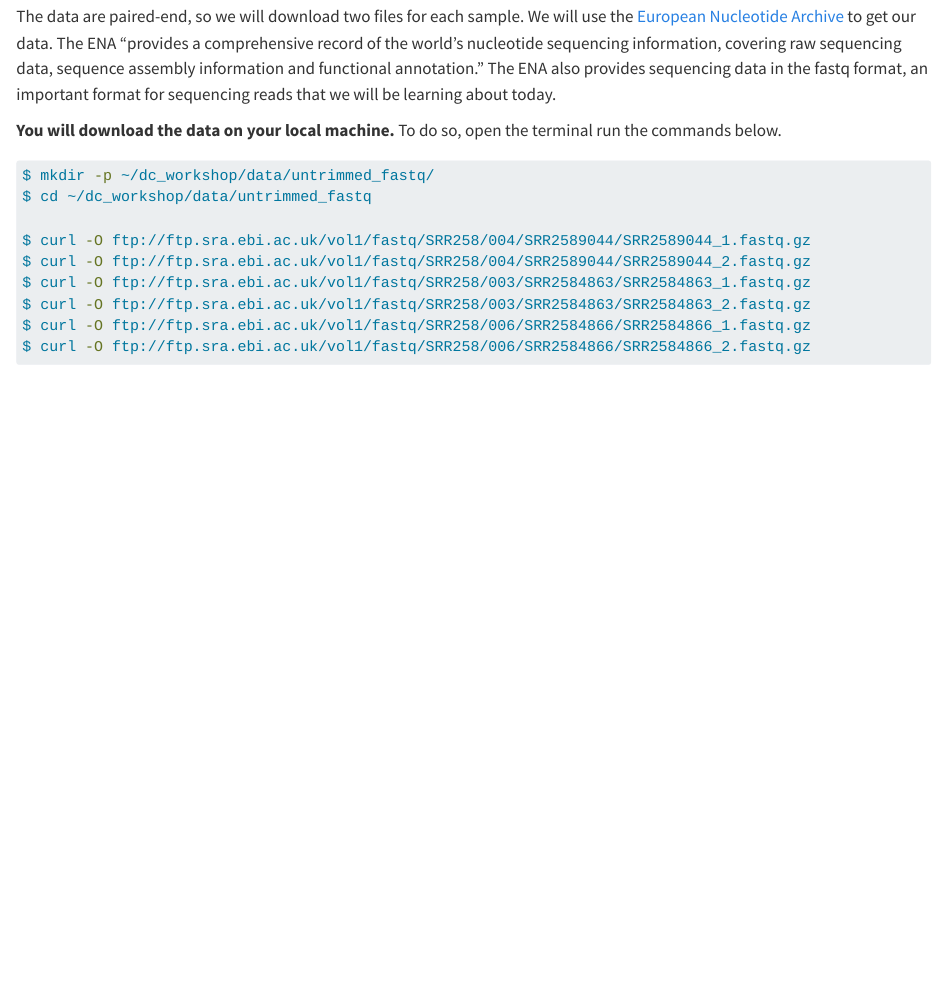
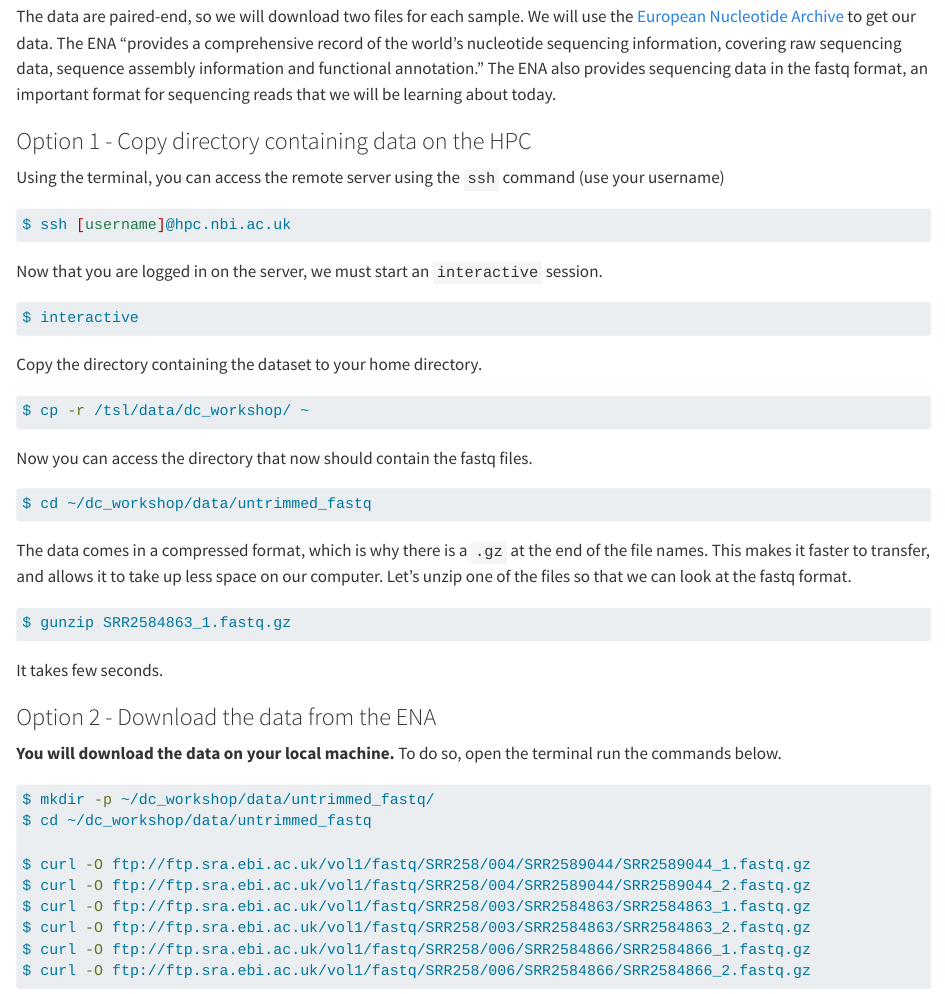
Before and after one commit to TeamMacLean/tsl-wrangling-genomics, a Quarto document (quality-control.qmd): the page in a window 1100 px wide, from 1180 px down. Rendered offline with R 4.5, knitr and Pandoc in place of Quarto, with nearby package versions; long lines of code are wrapped.

Commit message:
Add quick way to get data

````diff
--- a/quality-control.qmd
+++ b/quality-control.qmd
@@ -46,6 +46,42 @@ Often times, the first step in a bioinformatic workflow is getting the data you
 We are studying a population of *Escherichia coli* (designated Ara-3), which were propagated for more than 50,000 generations in a glucose-limited minimal medium. We will be working with three samples from this experiment, one from 5,000 generations, one from 15,000 generations, and one from 50,000 generations. The population changed substantially during the course of the experiment, and we will be exploring how with our variant calling workflow.
 
 The data are paired-end, so we will download two files for each sample. We will use the [European Nucleotide Archive](https://www.ebi.ac.uk/ena) to get our data. The ENA "provides a comprehensive record of the world's nucleotide sequencing information, covering raw sequencing data, sequence assembly information and functional annotation." The ENA also provides sequencing data in the fastq format, an important format for sequencing reads that we will be learning about today.
+
+### Option 1 - Copy directory containing data on the HPC
+
+Using the terminal, you can access the remote server using the `ssh` command (use your username)
+
+``` bash
+$ ssh [username]@hpc.nbi.ac.uk
+```
+
+Now that you are logged in on the server, we must start an `interactive` session.
+
+``` bash
+$ interactive
+```
+
+Copy the directory containing the dataset to your home directory.
+
+``` bash
+$ cp -r /tsl/data/dc_workshop/ ~
+```
+
+Now you can access the directory that now should contain the fastq files.
+
+``` bash
+$ cd ~/dc_workshop/data/untrimmed_fastq
+```
+
+The data comes in a compressed format, which is why there is a `.gz` at the end of the file names. This makes it faster to transfer, and allows it to take up less space on our computer. Let's unzip one of the files so that we can look at the fastq format.
+
+``` bash
+$ gunzip SRR2584863_1.fastq.gz
+```
+
+It takes few seconds.
+
+### Option 2 - Download the data from the ENA
 
 **You will download the data on your local machine.** To do so, open the terminal run the commands below.
 
````
Also changed, not shown: docs/search.json, quality-control.qmd (2 more changed lines), 5 other files.
